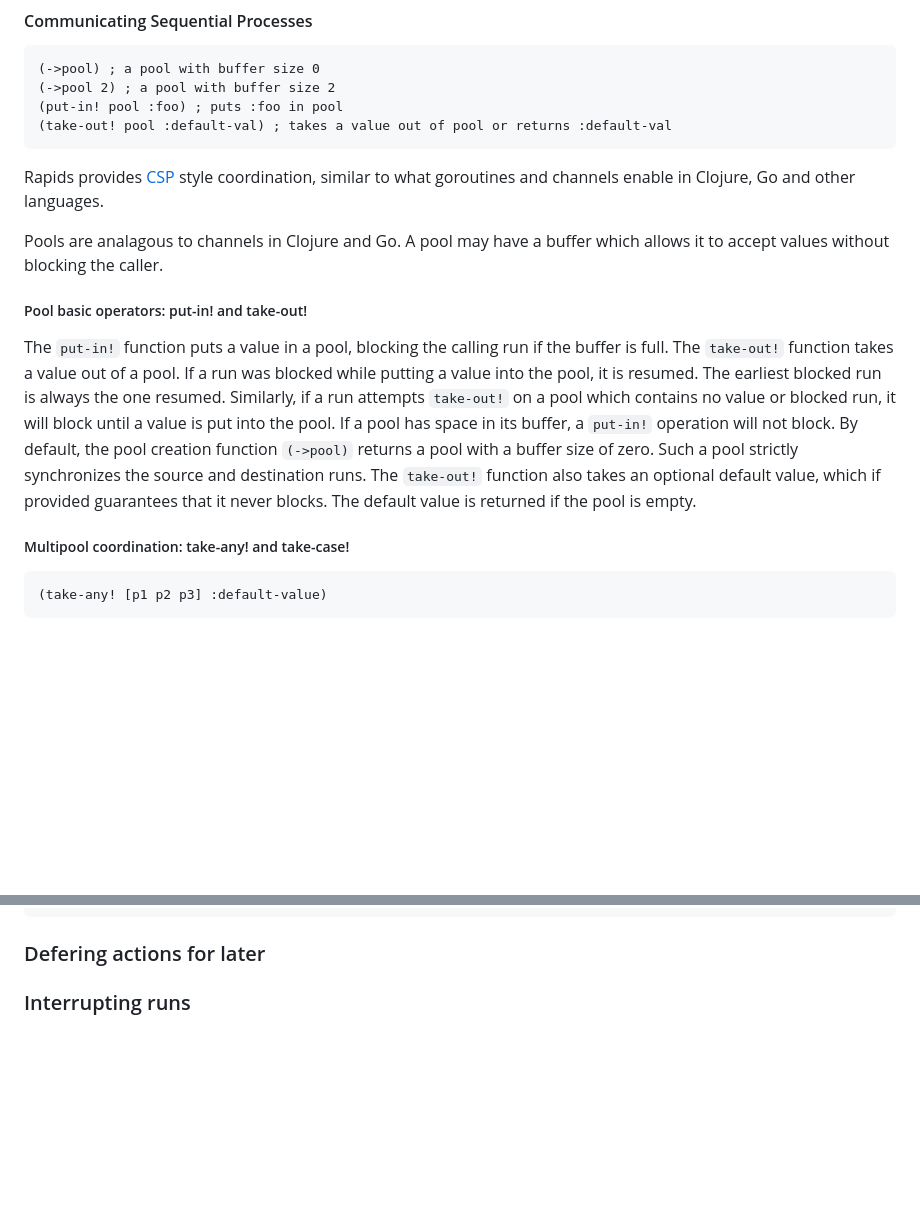
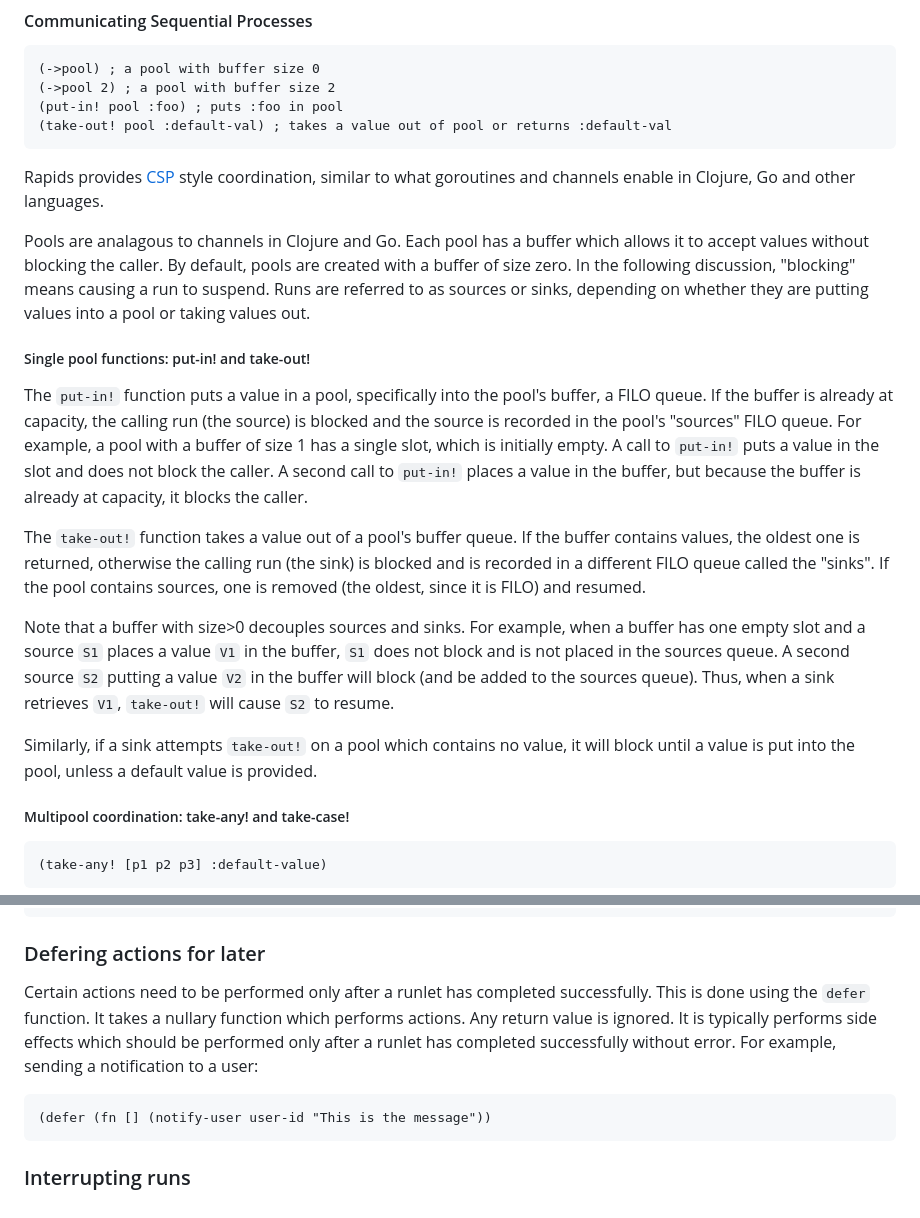
Before and after one commit to precisely/rapids, a Markdown page: doc/01-intro.md, 2 parts joined by grey strips. Rendered like a GitHub page; blank space fills up the shorter version.

Commit message:
Tweaked docs and notes

````diff
--- a/doc/01-intro.md
+++ b/doc/01-intro.md
@@ -58,11 +58,17 @@ The `block!` operator takes a single argument, a run called the blocking run, an
 
 Rapids provides [CSP](https://en.wikipedia.org/wiki/Communicating_sequential_processes) style coordination, similar to what goroutines and channels enable in Clojure, Go and other languages.
 
-Pools are analagous to channels in Clojure and Go. A pool may have a buffer which allows it to accept values without blocking the caller.
+Pools are analagous to channels in Clojure and Go. Each pool has a buffer which allows it to accept values without blocking the caller. By default, pools are created with a buffer of size zero. In the following discussion, "blocking" means causing a run to suspend. Runs are referred to as sources or sinks, depending on whether they are putting values into a pool or taking values out.
 
-##### Pool basic operators: put-in! and take-out!
+##### Single pool functions: put-in! and take-out!
 
-The `put-in!` function puts a value in a pool, blocking the calling run if the buffer is full. The `take-out!` function takes a value out of a pool. If a run was blocked while putting a value into the pool, it is resumed. The earliest blocked run is always the one resumed. Similarly, if a run attempts `take-out!` on a pool which contains no value or blocked run, it will block until a value is put into the pool. If a pool has space in its buffer, a `put-in!` operation will not block. By default, the pool creation function `(->pool)` returns a pool with a buffer size of zero. Such a pool strictly synchronizes the source and destination runs. The `take-out!` function also takes an optional default value, which if provided guarantees that it never blocks. The default value is returned if the pool is empty.
+The `put-in!` function puts a value in a pool, specifically into the pool's buffer, a FILO queue. If the buffer is already at capacity, the calling run (the source) is blocked and the source is recorded in the pool's "sources" FILO queue. For example, a pool with a buffer of size 1 has a single slot, which is initially empty. A call to `put-in!` puts a value in the slot and does not block the caller. A second call to `put-in!` places a value in the buffer, but because the buffer is already at capacity, it blocks the caller.
+
+The `take-out!` function takes a value out of a pool's buffer queue. If the buffer contains values, the oldest one is returned, otherwise the calling run (the sink) is blocked and is recorded in a different FILO queue called the "sinks". If the pool contains sources, one is removed (the oldest, since it is FILO) and resumed.
+
+Note that a buffer with size>0 decouples sources and sinks.  For example, when a buffer has one empty slot and a source `S1` places a value `V1` in the buffer, `S1` does not block and is not placed in the sources queue. A second source `S2` putting a value `V2` in the buffer will block (and be added to the sources queue). Thus, when a sink retrieves `V1`, `take-out!` will cause `S2` to resume.
+
+Similarly, if a sink attempts `take-out!` on a pool which contains no value, it will block until a value is put into the pool, unless a default value is provided.
 
 ##### Multipool coordination: take-any! and take-case!
 
@@ -90,4 +96,10 @@ The `take-case!` macro is a wrapper around `take-any!` which provides a convenie
 
 ### Defering actions for later
 
+Certain actions need to be performed only after a runlet has completed successfully. This is done using the `defer` function. It takes a nullary function which performs actions. Any return value is ignored. It is typically performs side effects which should be performed only after a runlet has completed successfully without error. For example, sending a notification to a user:
+
+```clojure
+(defer (fn [] (notify-user user-id "This is the message"))
+```
+
 ### Interrupting runs
````
Also changed, not shown: doc/05-contributor-notes.md (added, +51 -0 lines).
